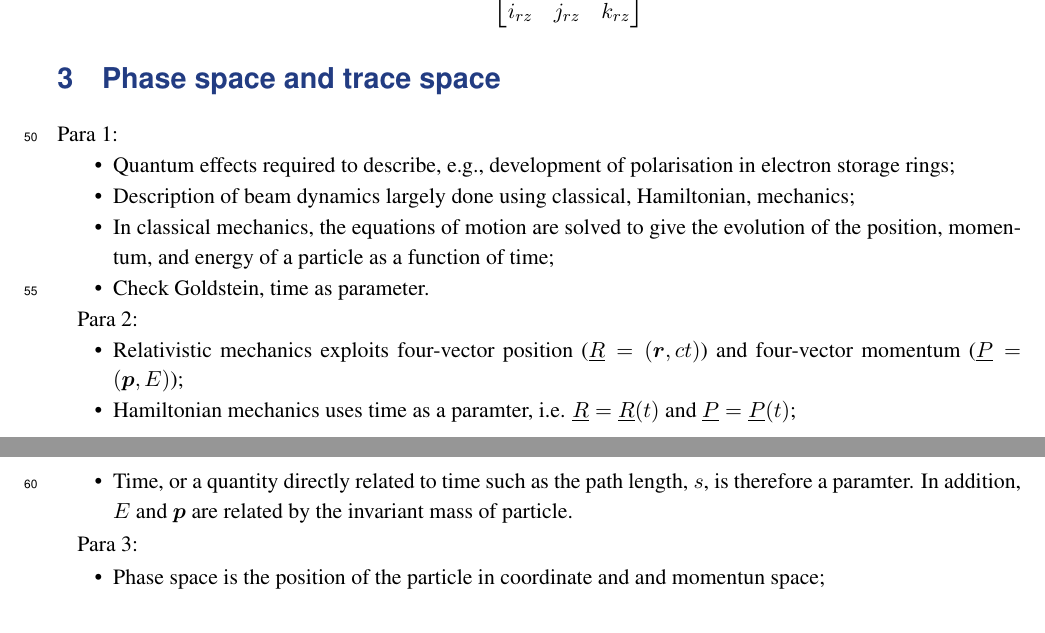
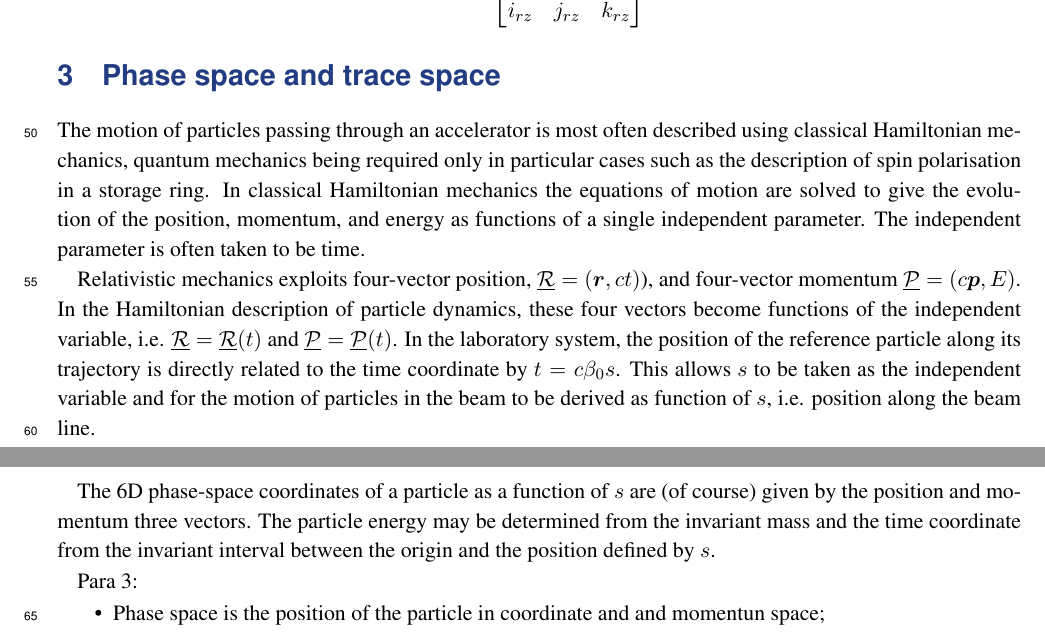
Before and after one commit to ImperialCollegeLondon/LhARAlinearOptics, a LaTeX document (00-Documentation/01-WriteUp/LhARAlinearOptics.tex, which reads 00-Documentation/01-WriteUp/03-PhaseTraceSpace/03-PhaseTraceSpace.tex): two parts of pages 3 and 4 of 11, joined at a grey line, cut so that both start at the same text. Compiled offline with pdfLaTeX.

Commit message:
Updating documentation

```diff
--- a/00-Documentation/01-WriteUp/03-PhaseTraceSpace/03-PhaseTraceSpace.tex
+++ b/00-Documentation/01-WriteUp/03-PhaseTraceSpace/03-PhaseTraceSpace.tex
@@ -2,31 +2,34 @@
 
 \section{Phase space and trace space}
 
-Para 1:
-\begin{itemize}
-  \item Quantum effects required to describe, e.g., development of
-    polarisation in electron storage rings;
-  \item Description of beam dynamics largely done using classical,
-    Hamiltonian, mechanics;
-  \item In classical mechanics, the equations of motion are solved to
-    give the evolution of the position, momentum, and energy of a
-    particle as a function of time;
-  \item Check Goldstein, time as parameter.
-\end{itemize}
+The motion of particles passing through an accelerator is most often
+described using classical Hamiltonian mechanics, quantum mechanics
+being required only in particular cases such as the description of
+spin polarisation in a storage ring.
+In classical Hamiltonian mechanics the equations of motion are solved
+to give the evolution of the position, momentum, and energy as
+functions of a single independent parameter.
+The independent parameter is often taken to be time.
 
-Para 2:
-\begin{itemize}
-  \item Relativistic mechanics exploits four-vector position
-    ($\underline{R} = (\bm{r}, ct)$) and four-vector momentum
-    ($\underline{P} = (\bm{p}, E)$);
-  \item Hamiltonian mechanics uses time as a paramter, i.e.
-    $\underline{R} = \underline{R}(t)$ and
-    $\underline{P} = \underline{P}(t)$;
-  \item Time, or a quantity directly related to time such as the path
-    length, $s$, is therefore a paramter.
-    In addition, $E$ and $\bm{p}$ are related by the invariant mass of
-    particle.
-\end{itemize}
+Relativistic mechanics exploits four-vector position,
+$\underline{\cal{R}} = (\bm{r}, ct)$), and four-vector momentum
+$\underline{\cal{P}} = (c\bm{p}, E)$.
+In the Hamiltonian description of particle dynamics, these four
+vectors become functions of the independent variable, i.e.
+$\underline{\cal{R}} = \underline{\cal{R}}(t)$ and
+$\underline{\cal{P}} = \underline{\cal{P}}(t)$.
+In the laboratory system, the position of the reference particle along
+its trajectory is directly related to the time coordinate by
+$t = c \beta_0 s$.
+This allows $s$ to be taken as the independent variable and for the
+motion of particles in the beam to be derived as function of $s$,
+i.e. position along the beam line.
+
+The 6D phase-space coordinates of a particle as a function of $s$ are
+(of course) given by the position and momentum three vectors.
+The particle energy may be determined from the invariant mass and the
+time coordinate from the invariant interval between the origin and the
+position defined by $s$.
 
 Para 3:
 \begin{itemize}
```
Also changed, not shown: 00-Documentation/01-WriteUp/LhARAlinearOptics.pdf.
